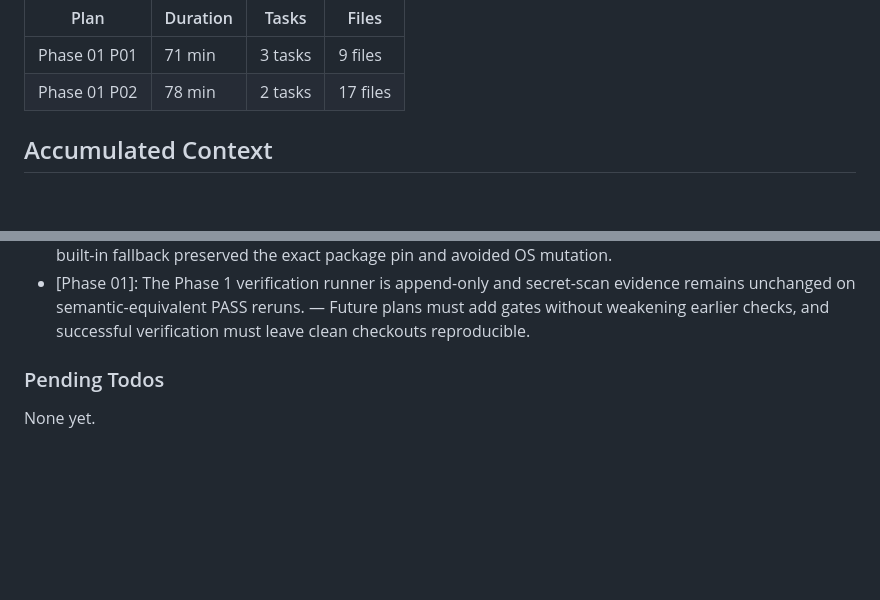
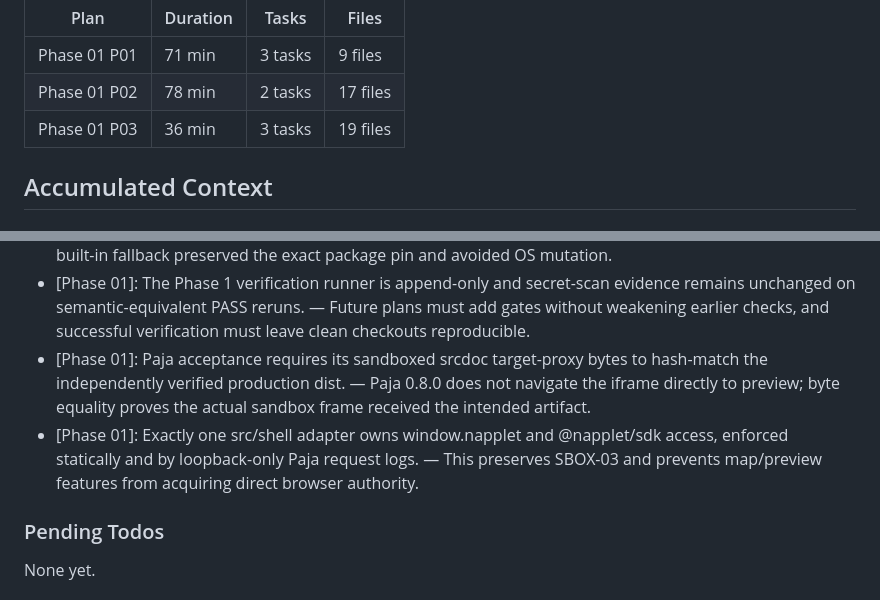
Before and after one commit to labsBIMbeam/terrDVM, a Markdown page: .planning/STATE.md, 2 parts joined by grey strips. Rendered like a GitHub page; blank space fills up the shorter version.

```diff
--- a/.planning/STATE.md
+++ b/.planning/STATE.md
@@ -60,6 +60,7 @@ Progress: [██░░░░░░░░] 22%
 |------|----------|-------|-------|
 | Phase 01 P01 | 71 min | 3 tasks | 9 files |
 | Phase 01 P02 | 78 min | 2 tasks | 17 files |
+| Phase 01 P03 | 36 min | 3 tasks | 19 files |
 
 ## Accumulated Context
 
@@ -78,6 +79,8 @@ Recent decisions affecting current work:
 - [Phase 01]: RES_M=5, OUTPUT_MIME=model/gltf-binary, MAX_AREA_KM2=100, and TIMEOUT_S=15 are immutable approved v1 defaults. — The request preview and later signed request must consume one pinned v1 contract rather than executor-invented values.
 - [Phase 01]: Playwright 1.59.1 on Ubuntu 26.04 uses the human-approved ubuntu24.04-x64 host override with real revision-1217 launch evidence. — The pinned Playwright host table rejects ubuntu26.04-x64; the built-in fallback preserved the exact package pin and avoided OS mutation.
 - [Phase 01]: The Phase 1 verification runner is append-only and secret-scan evidence remains unchanged on semantic-equivalent PASS reruns. — Future plans must add gates without weakening earlier checks, and successful verification must leave clean checkouts reproducible.
+- [Phase 01]: Paja acceptance requires its sandboxed srcdoc target-proxy bytes to hash-match the independently verified production dist. — Paja 0.8.0 does not navigate the iframe directly to preview; byte equality proves the actual sandbox frame received the intended artifact.
+- [Phase 01]: Exactly one src/shell adapter owns window.napplet and @napplet/sdk access, enforced statically and by loopback-only Paja request logs. — This preserves SBOX-03 and prevents map/preview features from acquiring direct browser authority.
 
 ### Pending Todos
 
```
Also changed, not shown: other parts of .planning/STATE.md (+8 -8 lines), .planning/ROADMAP.md (+3 -3 lines).
